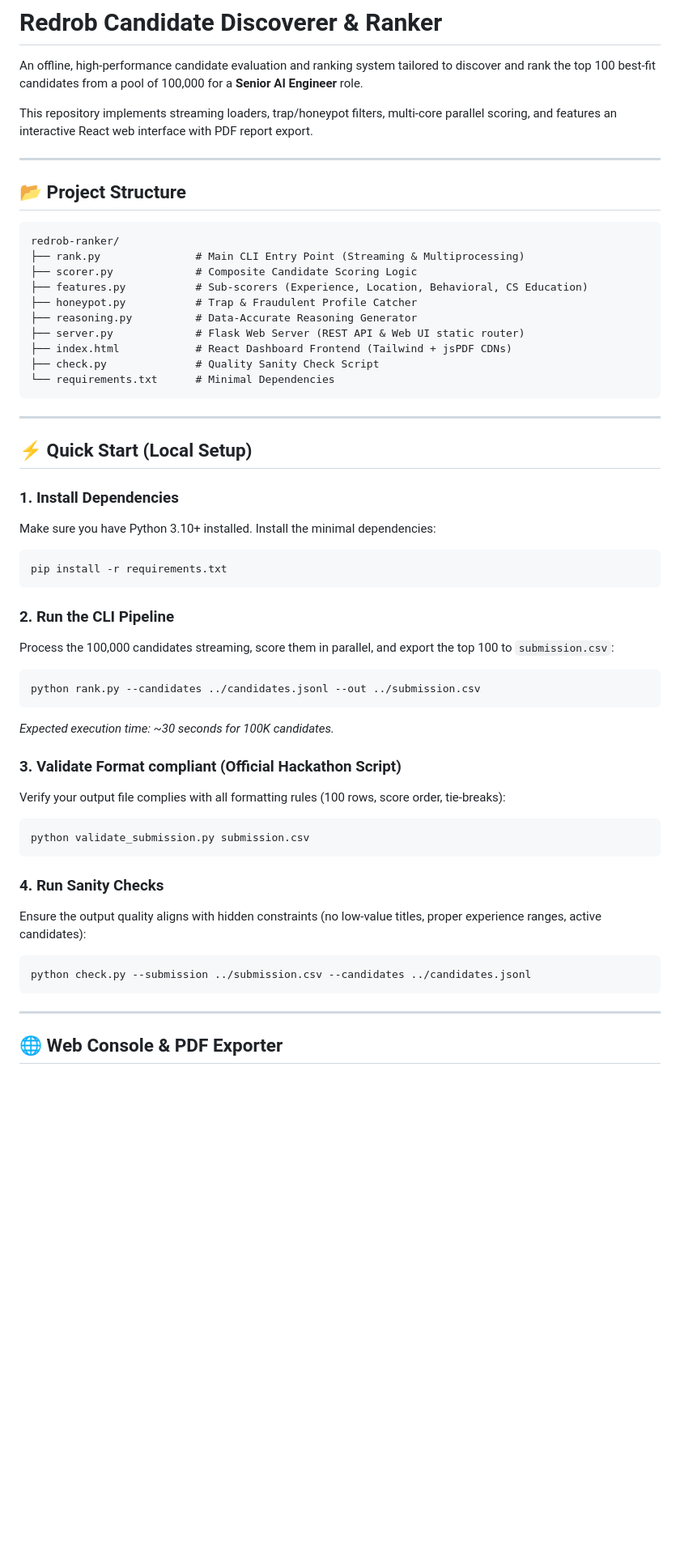
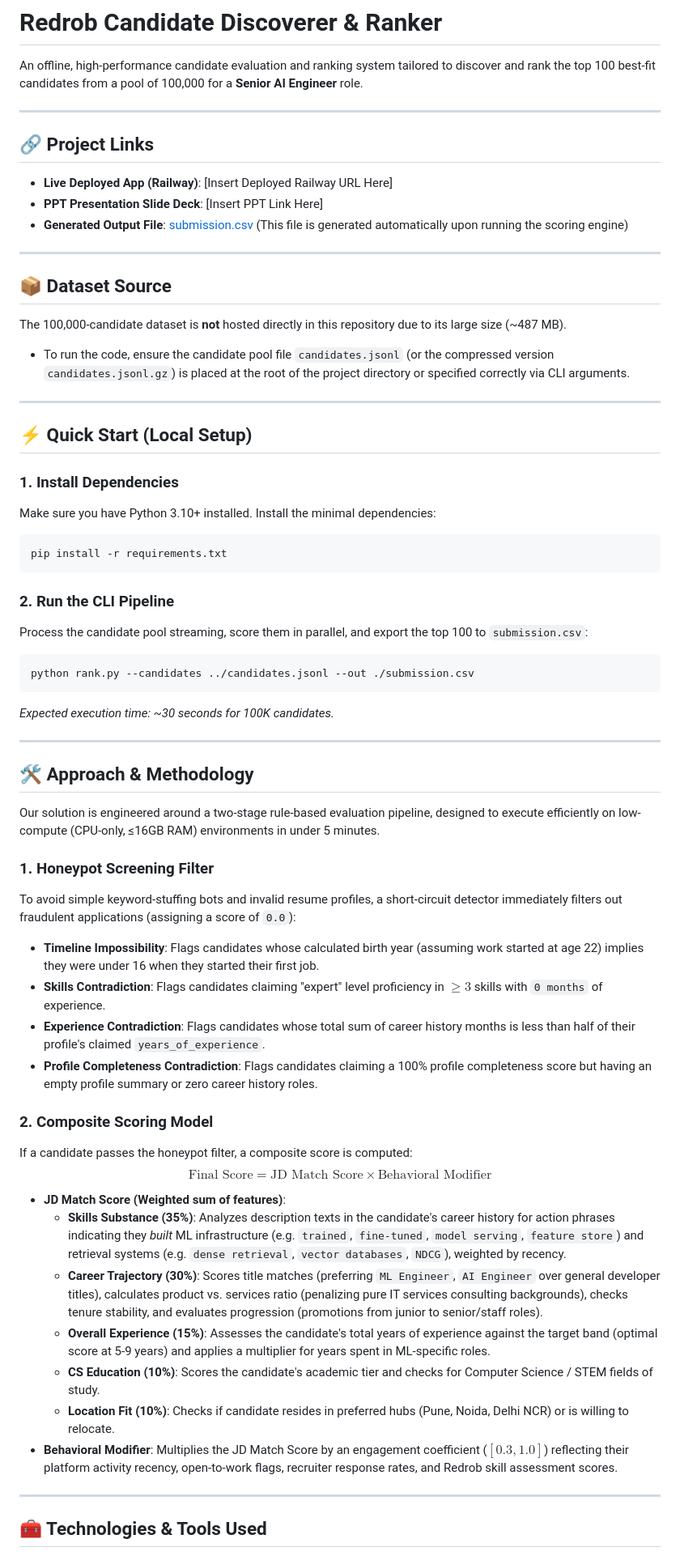
Before and after one commit to IqraKhanZ/candidate-ranker, a Markdown page: README.md, the part around one of its changes. Shown at 81% size. Drawn GitHub-style; blank space fills up the shorter version.

````diff
--- a/README.md
+++ b/README.md
@@ -2,24 +2,20 @@
 
 An offline, high-performance candidate evaluation and ranking system tailored to discover and rank the top 100 best-fit candidates from a pool of 100,000 for a **Senior AI Engineer** role.
 
-This repository implements streaming loaders, trap/honeypot filters, multi-core parallel scoring, and features an interactive React web interface with PDF report export.
+---
+
+## 🔗 Project Links
+
+- **Live Deployed App (Railway)**: [Insert Deployed Railway URL Here]
+- **PPT Presentation Slide Deck**: [Insert PPT Link Here]
+- **Generated Output File**: [submission.csv](./submission.csv) (This file is generated automatically upon running the scoring engine)
 
 ---
 
-## 📂 Project Structure
+## 📦 Dataset Source
 
-```text
-redrob-ranker/
-├── rank.py               # Main CLI Entry Point (Streaming & Multiprocessing)
-├── scorer.py             # Composite Candidate Scoring Logic
-├── features.py           # Sub-scorers (Experience, Location, Behavioral, CS Education)
-├── honeypot.py           # Trap & Fraudulent Profile Catcher
-├── reasoning.py          # Data-Accurate Reasoning Generator
-├── server.py             # Flask Web Server (REST API & Web UI static router)
-├── index.html            # React Dashboard Frontend (Tailwind + jsPDF CDNs)
-├── check.py              # Quality Sanity Check Script
-└── requirements.txt      # Minimal Dependencies
-```
+The 100,000-candidate dataset is **not** hosted directly in this repository due to its large size (~487 MB).
+- To run the code, ensure the candidate pool file `candidates.jsonl` (or the compressed version `candidates.jsonl.gz`) is placed at the root of the project directory or specified correctly via CLI arguments.
 
 ---
 
@@ -32,25 +28,38 @@ pip install -r requirements.txt
 ```
 
 ### 2. Run the CLI Pipeline
-Process the 100,000 candidates streaming, score them in parallel, and export the top 100 to `submission.csv`:
+Process the candidate pool streaming, score them in parallel, and export the top 100 to `submission.csv`:
 ```bash
-python rank.py --candidates ../candidates.jsonl --out ../submission.csv
+python rank.py --candidates ../candidates.jsonl --out ./submission.csv
 ```
 *Expected execution time: ~30 seconds for 100K candidates.*
 
-### 3. Validate Format compliant (Official Hackathon Script)
-Verify your output file complies with all formatting rules (100 rows, score order, tie-breaks):
-```bash
-python validate_submission.py submission.csv
-```
+---
 
-### 4. Run Sanity Checks
-Ensure the output quality aligns with hidden constraints (no low-value titles, proper experience ranges, active candidates):
-```bash
-python check.py --submission ../submission.csv --candidates ../candidates.jsonl
-```
+## 🛠️ Approach & Methodology
+
+Our solution is engineered around a two-stage rule-based evaluation pipeline, designed to execute efficiently on low-compute (CPU-only, ≤16GB RAM) environments in under 5 minutes.
+
+### 1. Honeypot Screening Filter
+To avoid simple keyword-stuffing bots and invalid resume profiles, a short-circuit detector immediately filters out fraudulent applications (assigning a score of `0.0`):
+- **Timeline Impossibility**: Flags candidates whose calculated birth year (assuming work started at age 22) implies they were under 16 when they started their first job.
+- **Skills Contradiction**: Flags candidates claiming "expert" level proficiency in $\ge 3$ skills with `0 months` of experience.
+- **Experience Contradiction**: Flags candidates whose total sum of career history months is less than half of their profile's claimed `years_of_experience`.
+- **Profile Completeness Contradiction**: Flags candidates claiming a 100% profile completeness score but having an empty profile summary or zero career history roles.
+
+### 2. Composite Scoring Model
+If a candidate passes the honeypot filter, a composite score is computed:
+$$\text{Final Score} = \text{JD Match Score} \times \text{Behavioral Modifier}$$
+
+- **JD Match Score (Weighted sum of features)**:
+  - **Skills Substance (35%)**: Analyzes description texts in the candidate's career history for action phrases indicating they *built* ML infrastructure (e.g. `trained`, `fine-tuned`, `model serving`, `feature store`) and retrieval systems (e.g. `dense retrieval`, `vector databases`, `NDCG`), weighted by recency.
+  - **Career Trajectory (30%)**: Scores title matches (preferring `ML Engineer`, `AI Engineer` over general developer titles), calculates product vs. services ratio (penalizing pure IT services consulting backgrounds), checks tenure stability, and evaluates progression (promotions from junior to senior/staff roles).
+  - **Overall Experience (15%)**: Assesses the candidate's total years of experience against the target band (optimal score at 5-9 years) and applies a multiplier for years spent in ML-specific roles.
+  - **CS Education (10%)**: Scores the candidate's academic tier and checks for Computer Science / STEM fields of study.
+  - **Location Fit (10%)**: Checks if candidate resides in preferred hubs (Pune, Noida, Delhi NCR) or is willing to relocate.
+- **Behavioral Modifier**: Multiplies the JD Match Score by an engagement coefficient ($[0.3, 1.0]$) reflecting their platform activity recency, open-to-work flags, recruiter response rates, and Redrob skill assessment scores.
 
 ---
 
-## 🌐 Web Console & PDF Exporter
+## 🧰 Technologies & Tools Used
 
````
Also changed, not shown: other parts of README.md (+12 -55 lines).
